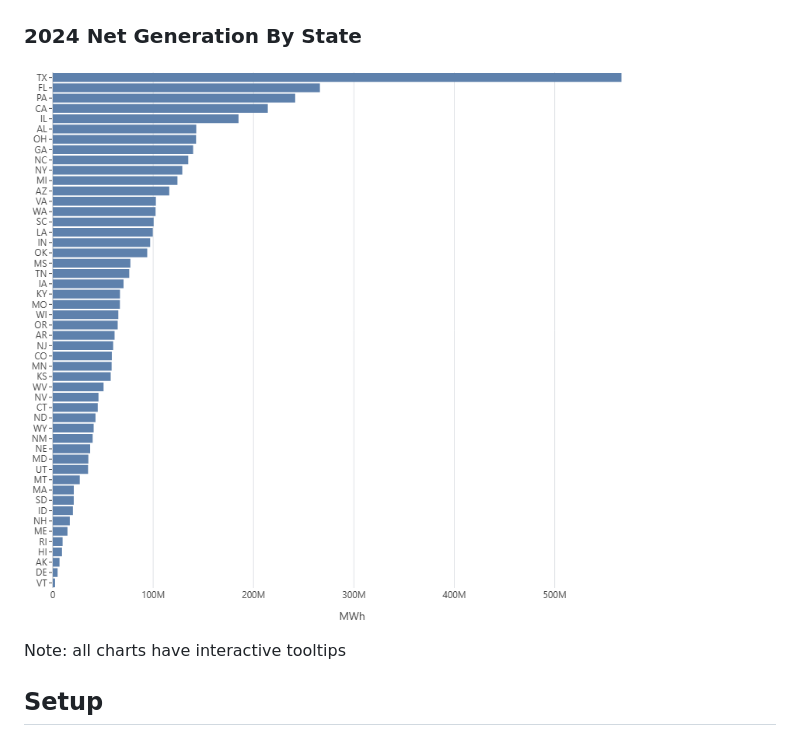
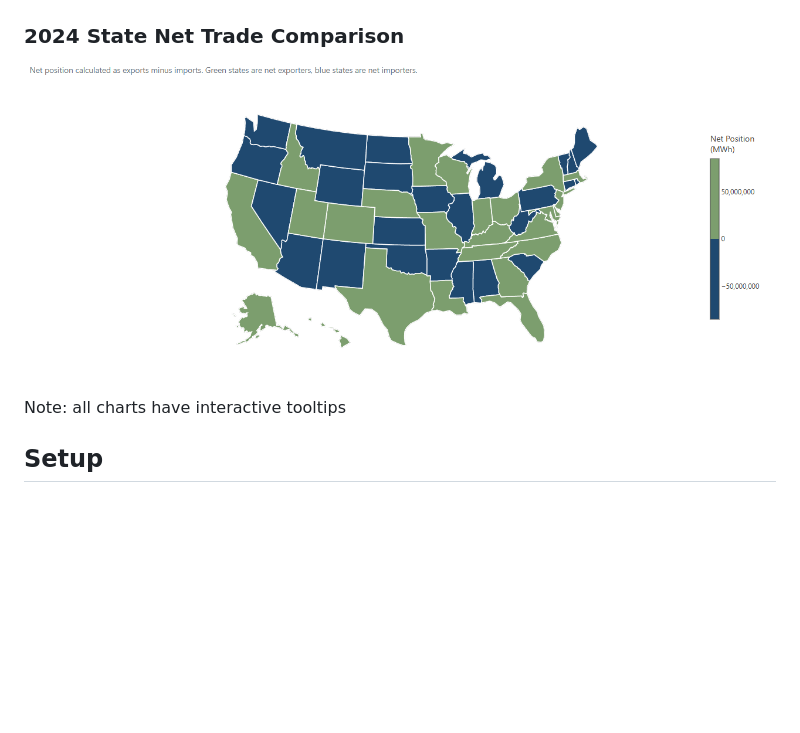
Before and after one commit to jaketimm/EIA-Data-Tool, a Markdown page: README.md, the part around the change. Rendered like a GitHub page; pictures changed too: screenshots/2024_generation_by_state.png (deleted), screenshots/state_net_trade_comparison_2024.png (added); blank space fills up the shorter version.

Commit message:
change state comparison to color coded USA map

```diff
--- a/README.md
+++ b/README.md
@@ -20,8 +20,8 @@ This project is independent and not affiliated with the EIA.
 ### 2024 National Renewable Energy Generation by Type
 ![Net Generation](screenshots/2024_renewables_breakdown.png)
 
-### 2024 Net Generation By State
-![Net Generation](screenshots/2024_generation_by_state.png)
+### 2024 State Net Trade Comparison
+![Net Trade Comparison](screenshots/state_net_trade_comparison_2024.png)
 
 Note: all charts have interactive tooltips
 
```
Also changed, not shown: 2 other files.
